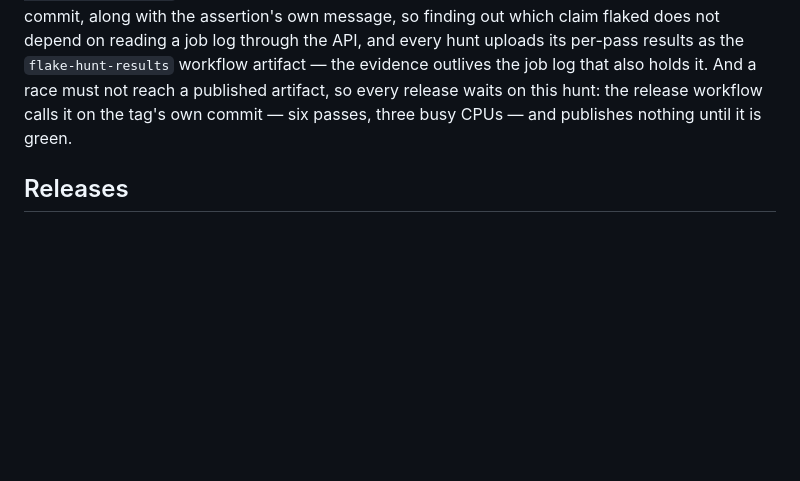
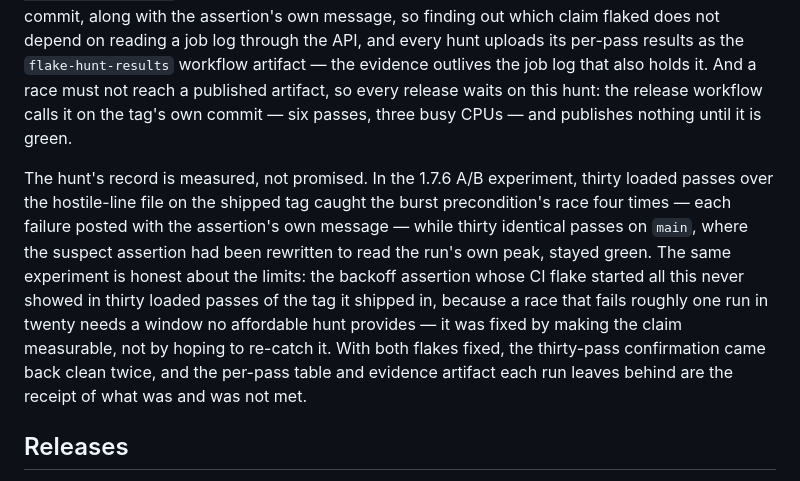
Before and after one commit to ezzaeskardi-afk/EZ_scanner, a Markdown page: README.md, the part around the change. GitHub-like rendering; blank space fills up the shorter version.

Commit message:
docs: record the A/B hunt experiment and its limits in the README's flake-hunt section
The hunt's record is now in the README, measured rather than promised: the
1.7.6 A/B run — thirty loaded passes on the shipped tag caught the burst
precondition's race four times with its assertion message, thirty identical
passes on the fixed main stayed green — and the honest boundary that the
backoff flake never appeared in sixty loaded hunt passes and was fixed by
making its claim measurable instead. The two clean thirty-pass confirmations
and the per-pass table and evidence artifact close the loop for the next
reader.

🤖 Generated with Codebuff
Co-Authored-By: Codebuff <noreply@codebuff.com>

```diff
--- a/README.md
+++ b/README.md
@@ -430,6 +430,17 @@ workflow artifact — the evidence outlives the job log that also holds it. And
 on this hunt: the release workflow calls it on the tag's own commit — six passes, three busy
 CPUs — and publishes nothing until it is green.
 
+The hunt's record is measured, not promised. In the 1.7.6 A/B experiment, thirty loaded passes
+over the hostile-line file on the shipped tag caught the burst precondition's race four times —
+each failure posted with the assertion's own message — while thirty identical passes on
+`main`, where the suspect assertion had been rewritten to read the run's own peak, stayed
+green. The same experiment is honest about the limits: the backoff assertion whose CI flake
+started all this never showed in thirty loaded passes of the tag it shipped in, because a race
+that fails roughly one run in twenty needs a window no affordable hunt provides — it was fixed
+by making the claim measurable, not by hoping to re-catch it. With both flakes fixed, the
+thirty-pass confirmation came back clean twice, and the per-pass table and evidence artifact
+each run leaves behind are the receipt of what was and was not met.
+
 ## Releases
 
 Pushing a `v*` tag publishes a release on its own: the workflow first hunts the tagged commit for
```
